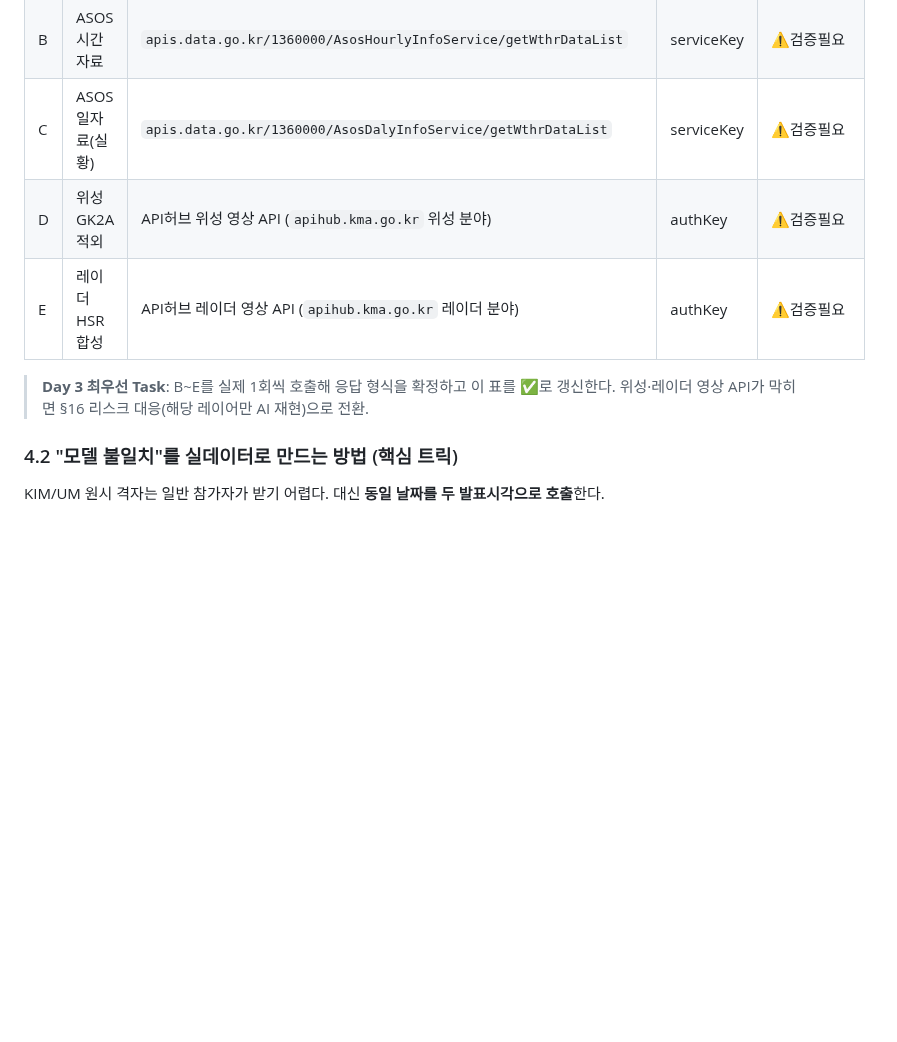
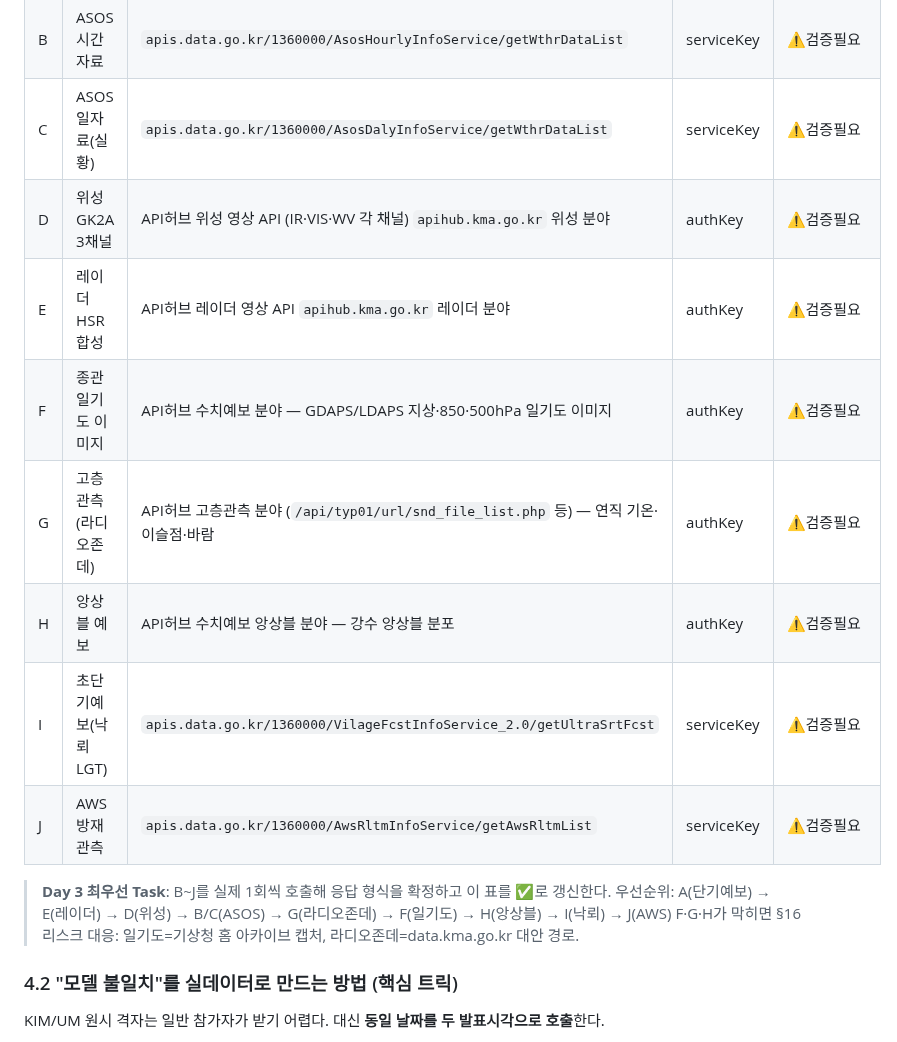
Before and after one commit to 26-weatherhackathon/weather-hackathon-guide, a Markdown page: docs/forecaster-build-spec.md, the part around one of its changes. Rendered like a GitHub page; blank space fills up the shorter version.

```diff
--- a/docs/forecaster-build-spec.md
+++ b/docs/forecaster-build-spec.md
@@ -220,11 +233,17 @@ forecaster-experience/
 | A | 단기예보(모델 A/B) | `apis.data.go.kr/1360000/VilageFcstInfoService_2.0/getVilageFcst` | serviceKey | ✅검증됨 (forecast.js) |
 | B | ASOS 시간자료 | `apis.data.go.kr/1360000/AsosHourlyInfoService/getWthrDataList` | serviceKey | ⚠️검증필요 |
 | C | ASOS 일자료(실황) | `apis.data.go.kr/1360000/AsosDalyInfoService/getWthrDataList` | serviceKey | ⚠️검증필요 |
-| D | 위성 GK2A 적외 | API허브 위성 영상 API (`apihub.kma.go.kr` 위성 분야) | authKey | ⚠️검증필요 |
-| E | 레이더 HSR 합성 | API허브 레이더 영상 API (`apihub.kma.go.kr` 레이더 분야) | authKey | ⚠️검증필요 |
+| D | 위성 GK2A 3채널 | API허브 위성 영상 API (IR·VIS·WV 각 채널) `apihub.kma.go.kr` 위성 분야 | authKey | ⚠️검증필요 |
+| E | 레이더 HSR 합성 | API허브 레이더 영상 API `apihub.kma.go.kr` 레이더 분야 | authKey | ⚠️검증필요 |
+| F | 종관 일기도 이미지 | API허브 수치예보 분야 — GDAPS/LDAPS 지상·850·500hPa 일기도 이미지 | authKey | ⚠️검증필요 |
+| G | 고층관측(라디오존데) | API허브 고층관측 분야 (`/api/typ01/url/snd_file_list.php` 등) — 연직 기온·이슬점·바람 | authKey | ⚠️검증필요 |
+| H | 앙상블 예보 | API허브 수치예보 앙상블 분야 — 강수 앙상블 분포 | authKey | ⚠️검증필요 |
+| I | 초단기예보(낙뢰LGT) | `apis.data.go.kr/1360000/VilageFcstInfoService_2.0/getUltraSrtFcst` | serviceKey | ⚠️검증필요 |
+| J | AWS 방재관측 | `apis.data.go.kr/1360000/AwsRltmInfoService/getAwsRltmList` | serviceKey | ⚠️검증필요 |
 
-> **Day 3 최우선 Task**: B~E를 실제 1회씩 호출해 응답 형식을 확정하고 이 표를 ✅로 갱신한다.
-> 위성·레이더 영상 API가 막히면 §16 리스크 대응(해당 레이어만 AI 재현)으로 전환.
+> **Day 3 최우선 Task**: B~J를 실제 1회씩 호출해 응답 형식을 확정하고 이 표를 ✅로 갱신한다.
+> 우선순위: A(단기예보) → E(레이더) → D(위성) → B/C(ASOS) → G(라디오존데) → F(일기도) → H(앙상블) → I(낙뢰) → J(AWS)
+> F·G·H가 막히면 §16 리스크 대응: 일기도=기상청 홈 아카이브 캡처, 라디오존데=data.kma.go.kr 대안 경로.
 
 ### 4.2 "모델 불일치"를 실데이터로 만드는 방법 (핵심 트릭)
 
```
Also changed, not shown: other parts of docs/forecaster-build-spec.md (+19 -6 lines), docs/개요.md (+32 -19 lines).
